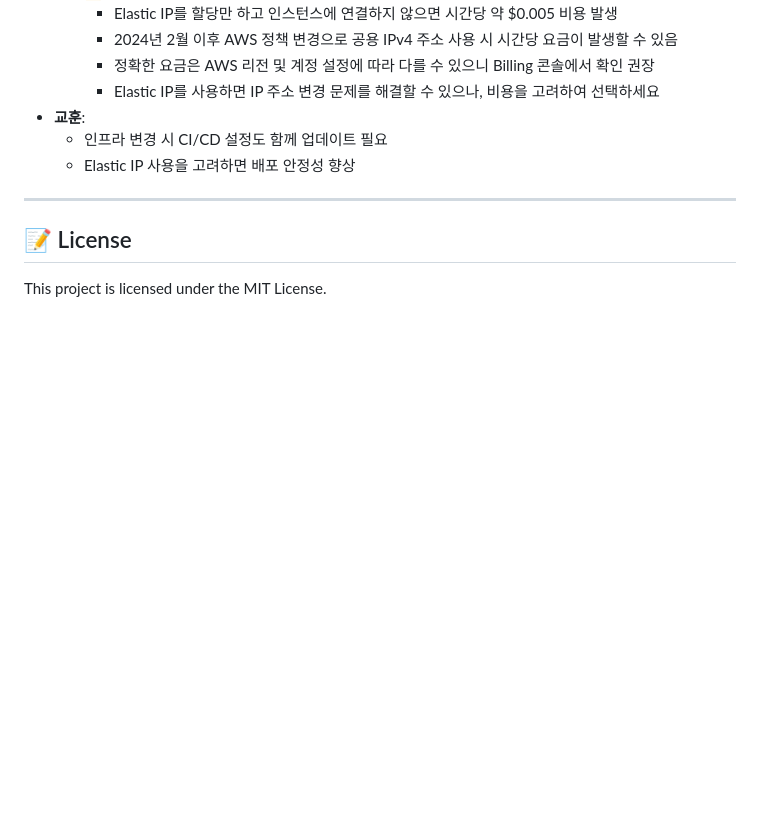
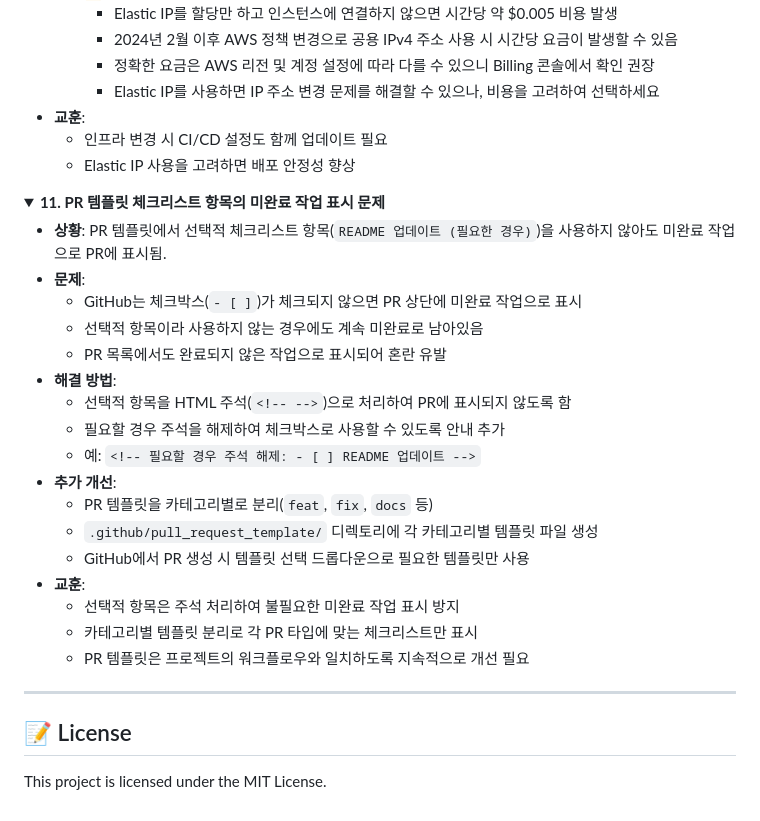
Before and after one commit to tail1887/moviestar, a Markdown page: README.md, the part around the change. Rendered like a GitHub page; folded sections open; blank space fills up the shorter version.

Commit message:
docs: PR 템플릿 체크리스트 문제 해결 경험을 트러블슈팅에 추가

```diff
--- a/README.md
+++ b/README.md
@@ -884,6 +884,28 @@ python -m unittest discover tests/integration
   - Elastic IP 사용을 고려하면 배포 안정성 향상
 </details>
 
+<details>
+<summary><b>11. PR 템플릿 체크리스트 항목의 미완료 작업 표시 문제</b></summary>
+
+- **상황**: PR 템플릿에서 선택적 체크리스트 항목(`README 업데이트 (필요한 경우)`)을 사용하지 않아도 미완료 작업으로 PR에 표시됨.
+- **문제**:
+  - GitHub는 체크박스(`- [ ]`)가 체크되지 않으면 PR 상단에 미완료 작업으로 표시
+  - 선택적 항목이라 사용하지 않는 경우에도 계속 미완료로 남아있음
+  - PR 목록에서도 완료되지 않은 작업으로 표시되어 혼란 유발
+- **해결 방법**:
+  - 선택적 항목을 HTML 주석(`<!-- -->`)으로 처리하여 PR에 표시되지 않도록 함
+  - 필요할 경우 주석을 해제하여 체크박스로 사용할 수 있도록 안내 추가
+  - 예: `<!-- 필요할 경우 주석 해제: - [ ] README 업데이트 -->`
+- **추가 개선**:
+  - PR 템플릿을 카테고리별로 분리(`feat`, `fix`, `docs` 등)
+  - `.github/pull_request_template/` 디렉토리에 각 카테고리별 템플릿 파일 생성
+  - GitHub에서 PR 생성 시 템플릿 선택 드롭다운으로 필요한 템플릿만 사용
+- **교훈**:
+  - 선택적 항목은 주석 처리하여 불필요한 미완료 작업 표시 방지
+  - 카테고리별 템플릿 분리로 각 PR 타입에 맞는 체크리스트만 표시
+  - PR 템플릿은 프로젝트의 워크플로우와 일치하도록 지속적으로 개선 필요
+</details>
+
 ---
 
 ## 📝 License
```
